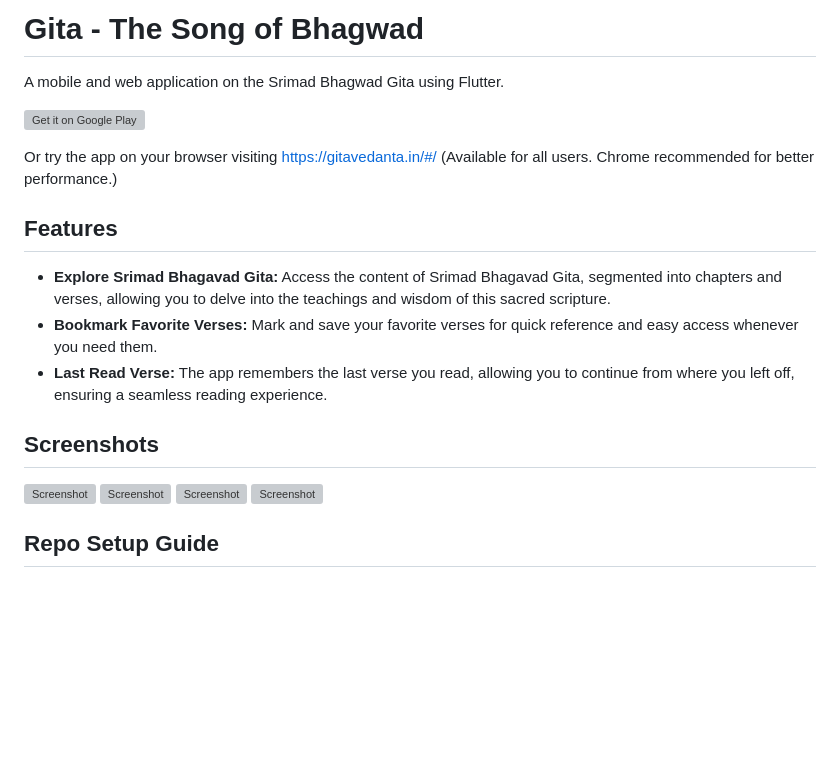
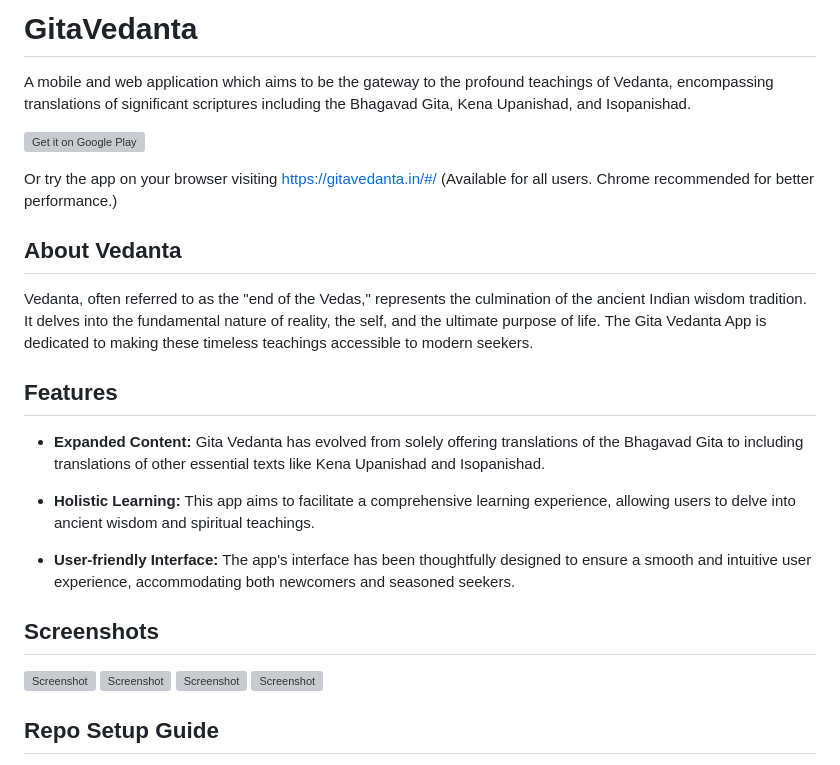
Before and after one commit to mishraaditya595/Gita-App, a Markdown page: README.md, the part around the change printed below. GitHub-like rendering; blank space fills up the shorter version; grey boxes are pictures that could not be loaded.

```diff
--- a/README.md
+++ b/README.md
@@ -1,6 +1,6 @@
-# Gita - The Song of Bhagwad
+# GitaVedanta
 
-A mobile and web application on the Srimad Bhagwad Gita using Flutter.
+A mobile and web application which aims to be the gateway to the profound teachings of Vedanta, encompassing translations of significant scriptures including the Bhagavad Gita, Kena Upanishad, and Isopanishad.
 
 <p align="left">
 <a href="https://play.google.com/store/apps/details?id=com.sbg" target="_blank">
@@ -9,10 +9,16 @@ A mobile and web application on the Srimad Bhagwad Gita using Flutter.
 
 Or try the app on your browser visiting https://gitavedanta.in/#/ (Available for all users. Chrome recommended for better performance.)
 
+## About Vedanta
+
+Vedanta, often referred to as the "end of the Vedas," represents the culmination of the ancient Indian wisdom tradition. It delves into the fundamental nature of reality, the self, and the ultimate purpose of life. The Gita Vedanta App is dedicated to making these timeless teachings accessible to modern seekers.
+
 ## Features
-- **Explore Srimad Bhagavad Gita:** Access the content of Srimad Bhagavad Gita, segmented into chapters and verses, allowing you to delve into the teachings and wisdom of this sacred scripture.
-- **Bookmark Favorite Verses:** Mark and save your favorite verses for quick reference and easy access whenever you need them.
-- **Last Read Verse:** The app remembers the last verse you read, allowing you to continue from where you left off, ensuring a seamless reading experience.
+- **Expanded Content:** Gita Vedanta has evolved from solely offering translations of the Bhagavad Gita to including translations of other essential texts like Kena Upanishad and Isopanishad.
+
+- **Holistic Learning:** This app aims to facilitate a comprehensive learning experience, allowing users to delve into ancient wisdom and spiritual teachings.
+
+- **User-friendly Interface:** The app's interface has been thoughtfully designed to ensure a smooth and intuitive user experience, accommodating both newcomers and seasoned seekers.
 
 ## Screenshots
 
```
Also changed, not shown: other parts of README.md (+4 -4 lines).
